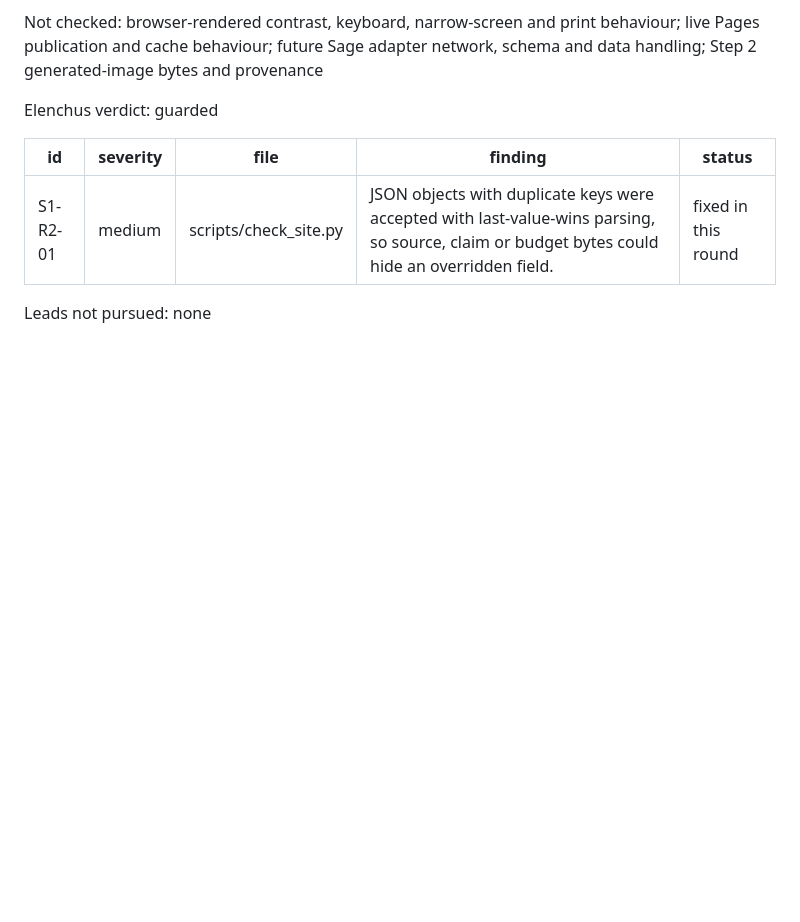
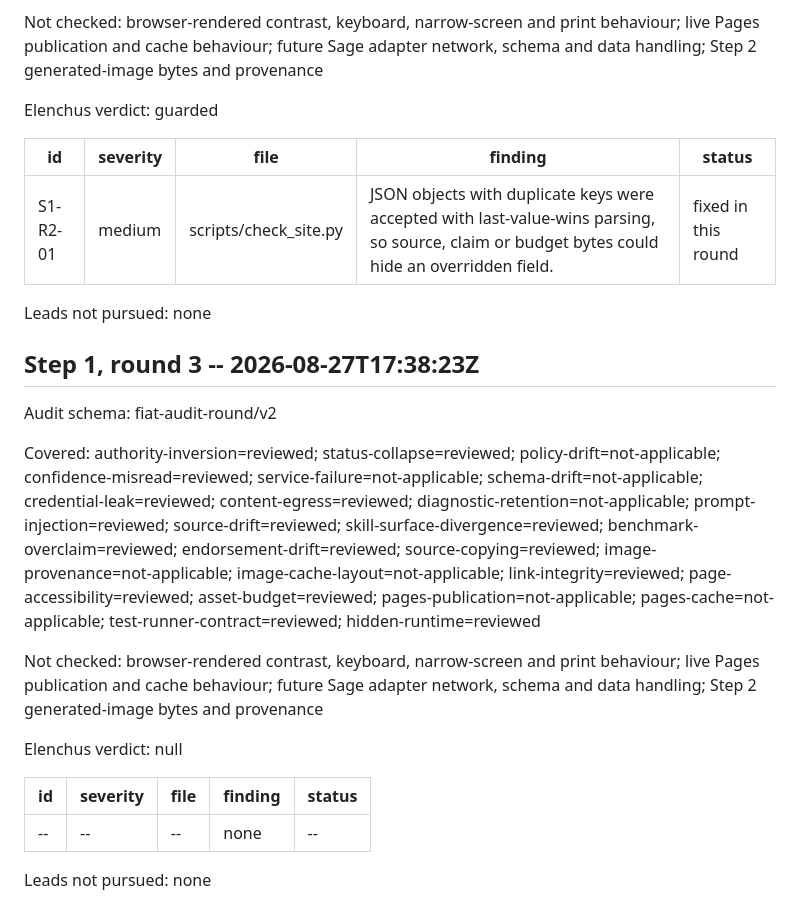
Before and after one commit to laurenceday/shoggoth-and-levanto, a Markdown page: audit/rounds/fiat-cooperative-shoggoth-and-levanto-study-and-site.md, the part around the change. Rendered like a GitHub page; blank space fills up the shorter version.

Commit message:
chore: record clean step one audit
Co-authored-by: Shoggoth <shoggoth@wildcat.finance>
Wildcat-Origin: shoggoth

```diff
--- a/audit/rounds/fiat-cooperative-shoggoth-and-levanto-study-and-site.md
+++ b/audit/rounds/fiat-cooperative-shoggoth-and-levanto-study-and-site.md
@@ -33,3 +33,19 @@ Elenchus verdict: guarded
 | S1-R2-01 | medium | scripts/check_site.py | JSON objects with duplicate keys were accepted with last-value-wins parsing, so source, claim or budget bytes could hide an overridden field. | fixed in this round |
 
 Leads not pursued: none
+
+## Step 1, round 3 -- 2026-08-27T17:38:23Z
+
+Audit schema: fiat-audit-round/v2
+
+Covered: authority-inversion=reviewed; status-collapse=reviewed; policy-drift=not-applicable; confidence-misread=reviewed; service-failure=not-applicable; schema-drift=not-applicable; credential-leak=reviewed; content-egress=reviewed; diagnostic-retention=not-applicable; prompt-injection=reviewed; source-drift=reviewed; skill-surface-divergence=reviewed; benchmark-overclaim=reviewed; endorsement-drift=reviewed; source-copying=reviewed; image-provenance=not-applicable; image-cache-layout=not-applicable; link-integrity=reviewed; page-accessibility=reviewed; asset-budget=reviewed; pages-publication=not-applicable; pages-cache=not-applicable; test-runner-contract=reviewed; hidden-runtime=reviewed
+
+Not checked: browser-rendered contrast, keyboard, narrow-screen and print behaviour; live Pages publication and cache behaviour; future Sage adapter network, schema and data handling; Step 2 generated-image bytes and provenance
+
+Elenchus verdict: null
+
+| id | severity | file | finding | status |
+| --- | --- | --- | --- | --- |
+| -- | -- | -- | none | -- |
+
+Leads not pursued: none
```
Also changed, not shown: audit/rounds/fiat-cooperative-shoggoth-and-levanto-study-and-site.synopsis.md (+2 -1 lines).
